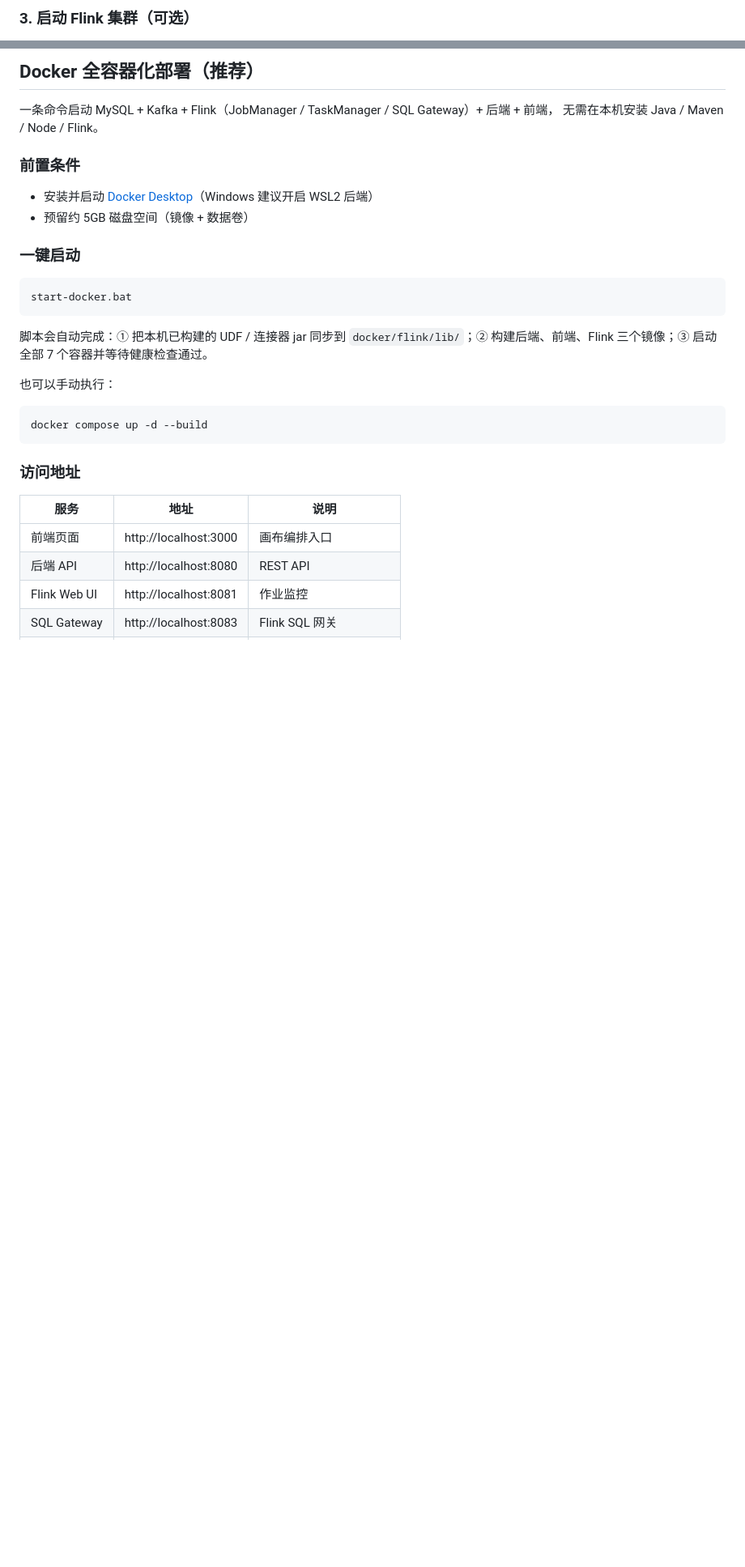
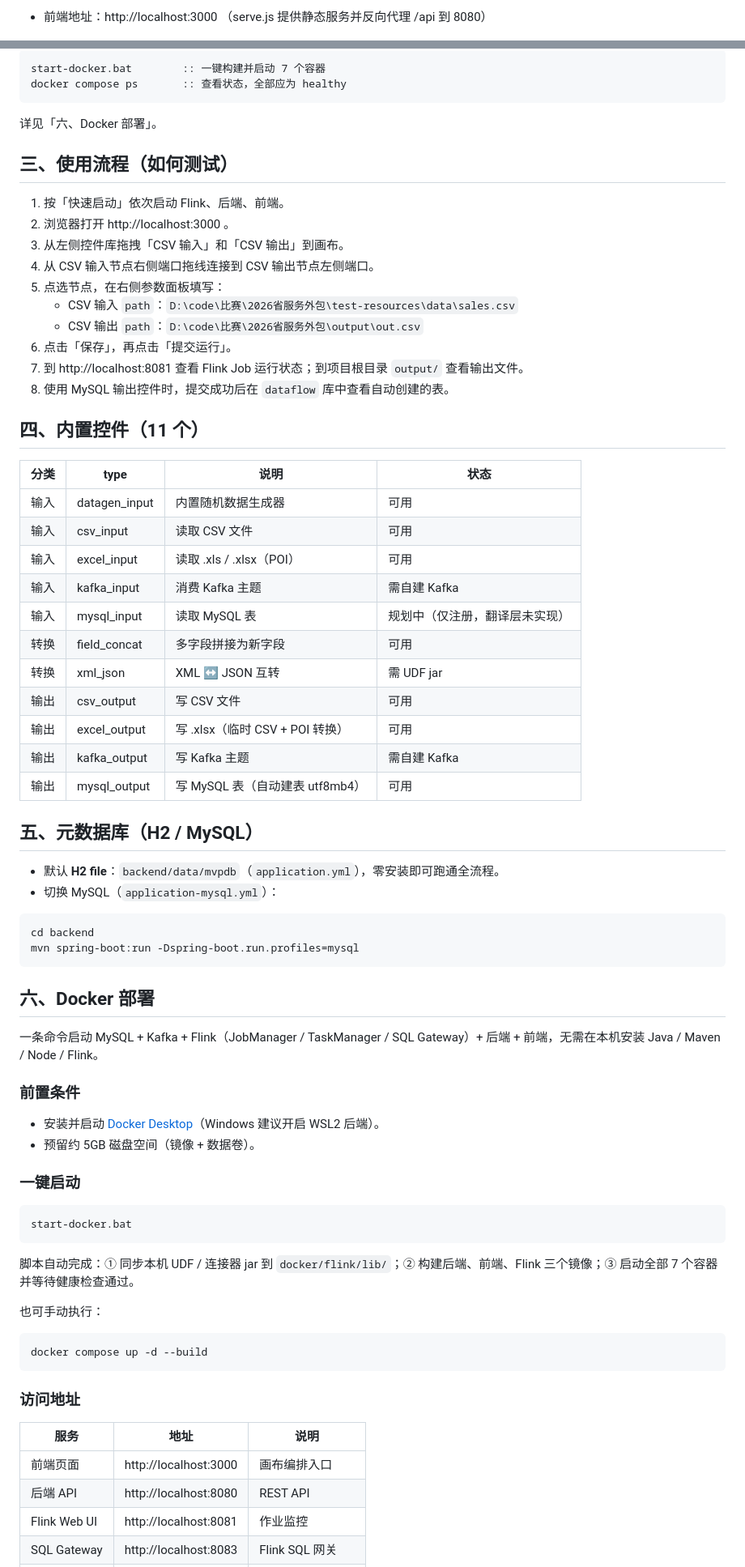
Before and after one commit to Cc5331/datastream-mvp, a Markdown page: README.md, 2 parts joined by grey strips. Shown at 81% size. GitHub-like rendering; blank space fills up the shorter version.

Commit message:
docs: 完善 README 文档（功能特性/启动/控件/API/Docker）

````diff
--- a/README.md
+++ b/README.md
@@ -59,3 +46,3 @@ mvn spring-boot:run
 
-### 3. 启动 Flink 集群（可选）
+- 前端地址：http://localhost:3000 （serve.js 提供静态服务并反向代理 /api 到 8080）
 
@@ -74,13 +58,58 @@ python benchmark.py
 
-## Docker 全容器化部署（推荐）
+```bat
+start-docker.bat        :: 一键构建并启动 7 个容器
+docker compose ps       :: 查看状态，全部应为 healthy
+```
 
-一条命令启动 MySQL + Kafka + Flink（JobManager / TaskManager / SQL Gateway）+ 后端 + 前端，
-无需在本机安装 Java / Maven / Node / Flink。
+详见「六、Docker 部署」。
+
+## 三、使用流程（如何测试）
+
+1. 按「快速启动」依次启动 Flink、后端、前端。
+2. 浏览器打开 http://localhost:3000 。
+3. 从左侧控件库拖拽「CSV 输入」和「CSV 输出」到画布。
+4. 从 CSV 输入节点右侧端口拖线连接到 CSV 输出节点左侧端口。
+5. 点选节点，在右侧参数面板填写：
+   - CSV 输入 `path`：`D:\code\比赛\2026省服务外包\test-resources\data\sales.csv`
+   - CSV 输出 `path`：`D:\code\比赛\2026省服务外包\output\out.csv`
+6. 点击「保存」，再点击「提交运行」。
+7. 到 http://localhost:8081 查看 Flink Job 运行状态；到项目根目录 `output/` 查看输出文件。
+8. 使用 MySQL 输出控件时，提交成功后在 `dataflow` 库中查看自动创建的表。
+
+## 四、内置控件（11 个）
+
+| 分类 | type | 说明 | 状态 |
+|------|------|------|------|
+| 输入 | datagen_input | 内置随机数据生成器 | 可用 |
+| 输入 | csv_input | 读取 CSV 文件 | 可用 |
+| 输入 | excel_input | 读取 .xls / .xlsx（POI） | 可用 |
+| 输入 | kafka_input | 消费 Kafka 主题 | 需自建 Kafka |
+| 输入 | mysql_input | 读取 MySQL 表 | 规划中（仅注册，翻译层未实现） |
+| 转换 | field_concat | 多字段拼接为新字段 | 可用 |
+| 转换 | xml_json | XML ↔ JSON 互转 | 需 UDF jar |
+| 输出 | csv_output | 写 CSV 文件 | 可用 |
+| 输出 | excel_output | 写 .xlsx（临时 CSV + POI 转换） | 可用 |
+| 输出 | kafka_output | 写 Kafka 主题 | 需自建 Kafka |
+| 输出 | mysql_output | 写 MySQL 表（自动建表 utf8mb4） | 可用 |
+
+## 五、元数据库（H2 / MySQL）
+
+- 默认 **H2 file**：`backend/data/mvpdb`（`application.yml`），零安装即可跑通全流程。
+- 切换 MySQL（`application-mysql.yml`）：
+
+```bat
+cd backend
+mvn spring-boot:run -Dspring-boot.run.profiles=mysql
+```
+
+## 六、Docker 部署
+
+一条命令启动 MySQL + Kafka + Flink（JobManager / TaskManager / SQL Gateway）+ 后端 + 前端，无需在本机安装 Java / Maven / Node / Flink。
 
 ### 前置条件
 
-- 安装并启动 [Docker Desktop](https://www.docker.com/products/docker-desktop/)（Windows 建议开启 WSL2 后端）
-- 预留约 5GB 磁盘空间（镜像 + 数据卷）
+- 安装并启动 [Docker Desktop](https://www.docker.com/products/docker-desktop/)（Windows 建议开启 WSL2 后端）。
+- 预留约 5GB 磁盘空间（镜像 + 数据卷）。
 
 ### 一键启动
 
@@ -88,9 +117,9 @@ python benchmark.py
 start-docker.bat
 ```
 
-脚本会自动完成：① 把本机已构建的 UDF / 连接器 jar 同步到 `docker/flink/lib/`；② 构建后端、前端、Flink 三个镜像；③ 启动全部 7 个容器并等待健康检查通过。
+脚本自动完成：① 同步本机 UDF / 连接器 jar 到 `docker/flink/lib/`；② 构建后端、前端、Flink 三个镜像；③ 启动全部 7 个容器并等待健康检查通过。
 
-也可以手动执行：
+也可手动执行：
 
 ```bat
 docker compose up -d --build
````
Also changed, not shown: other parts of README.md (+127 -104 lines), DEVELOPMENT.md (+1 -0 lines).
